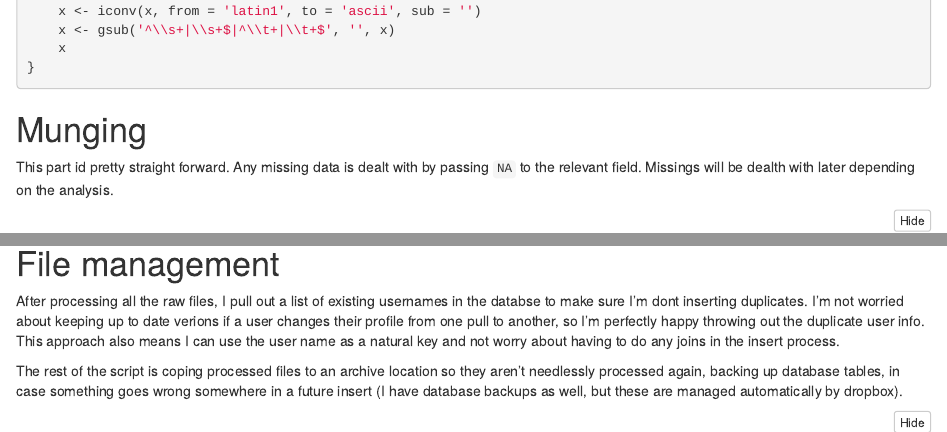
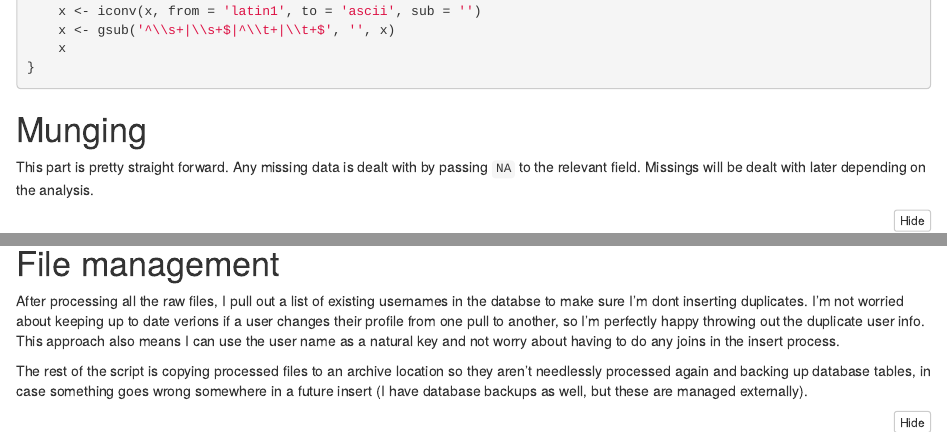
Before and after one commit to ikkyle/Portfolio, an R Markdown document (code/OKC/munge.Rmd): the page in a window 1100 px wide, from 520 px down, and a second part further down, joined at a grey line. Rendered offline with R 4.5, knitr and Pandoc, with nearby package versions.

Commit message:
spelling fixes

````diff
--- a/code/OKC/munge.Rmd
+++ b/code/OKC/munge.Rmd
@@ -33,7 +33,7 @@ trim <- function(x){
 
 # Munging
 
-This part id pretty straight forward. Any missing data is dealt with by passing `NA` to the relevant field. Missings will be dealth with later depending on the analysis.
+This part is pretty straight forward. Any missing data is dealt with by passing `NA` to the relevant field. Missings will be dealt with later depending on the analysis.
 
 ```{r eval=FALSE}
 db <- dbConnect(SQLite(), 'data/userdata.db')
@@ -162,7 +162,7 @@ usr_data <- do.call(rbind, dat)
 
 After processing all the raw files, I pull out a list of existing usernames in the databse to make sure I'm dont inserting duplicates. I'm not worried about keeping up to date verions if a user changes their profile from one pull to another, so I'm perfectly happy throwing out the duplicate user info. This approach also means I can use the user name as a natural key and not worry about having to do any joins in the insert process.
 
-The rest of the script is coping processed files to an archive location so they aren't needlessly processed again, backing up database tables, in case something goes wrong somewhere in a future insert (I have database backups as well, but these are managed automatically by dropbox).
+The rest of the script is copying processed files to an archive location so they aren't needlessly processed again and backing up database tables, in case something goes wrong somewhere in a future insert (I have database backups as well, but these are managed externally).
 
 
 ```{r eval=FALSE}
````
Also changed, not shown: 1 other file.
